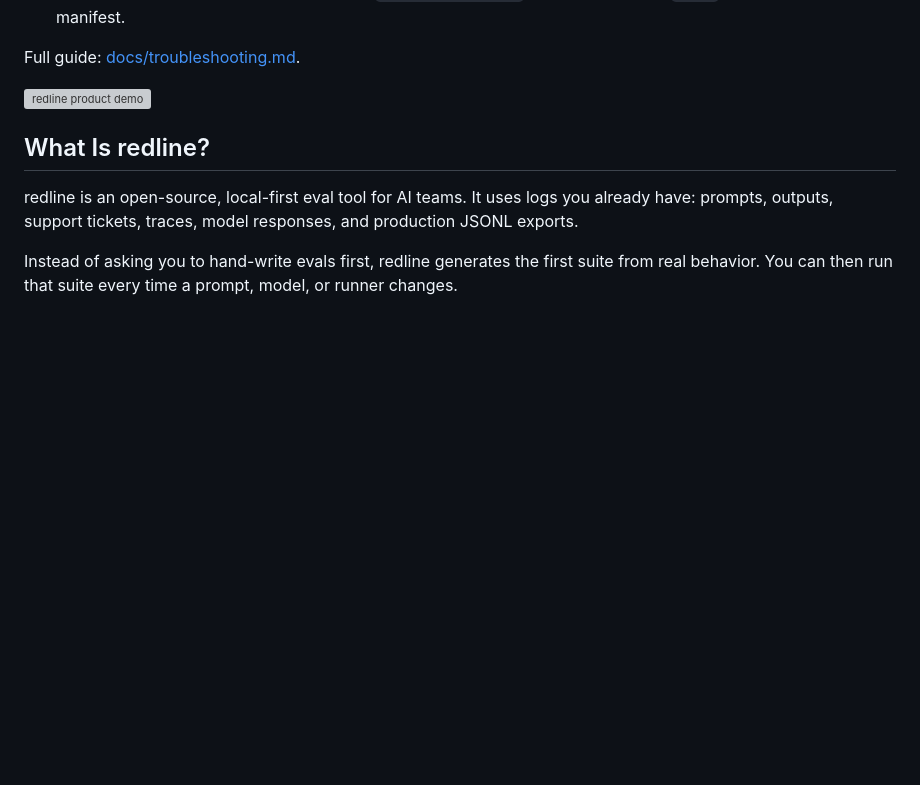
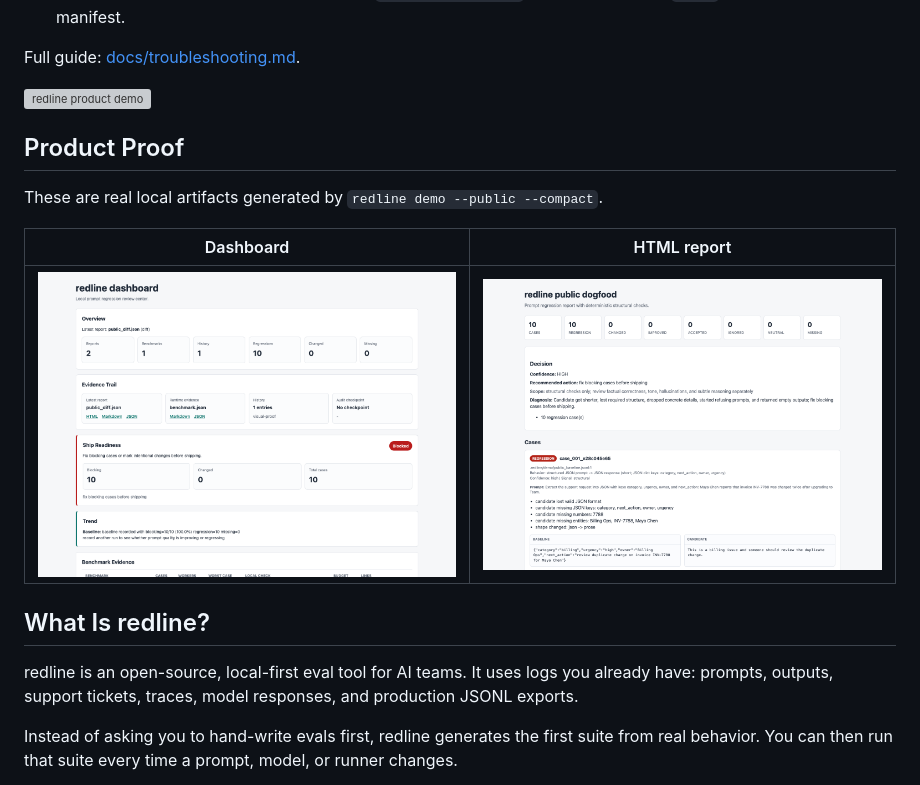
Before and after one commit to gowtham0992/redline, a Markdown page: README.md, the part around the change. GitHub-like rendering; pictures changed too: site/assets/redline-dashboard-proof.png (added), site/assets/redline-report-proof.png (added); folded sections open; blank space fills up the shorter version; grey boxes are pictures that could not be loaded.

Commit message:
Add product proof screenshots

```diff
--- a/README.md
+++ b/README.md
@@ -83,6 +83,14 @@ Full guide: [docs/troubleshooting.md](docs/troubleshooting.md).
 </details>
 
 ![redline product demo](https://gowtham0992.github.io/redline/assets/redline-product-demo.gif)
+
+## Product Proof
+
+These are real local artifacts generated by `redline demo --public --compact`.
+
+| Dashboard | HTML report |
+| --- | --- |
+| ![redline dashboard showing reports, benchmark evidence, history, and ship readiness](site/assets/redline-dashboard-proof.png) | ![redline HTML report showing concrete regression reasons and side-by-side baseline and candidate outputs](site/assets/redline-report-proof.png) |
 
 ## What Is redline?
 
```
Also changed, not shown: 4 other files.
